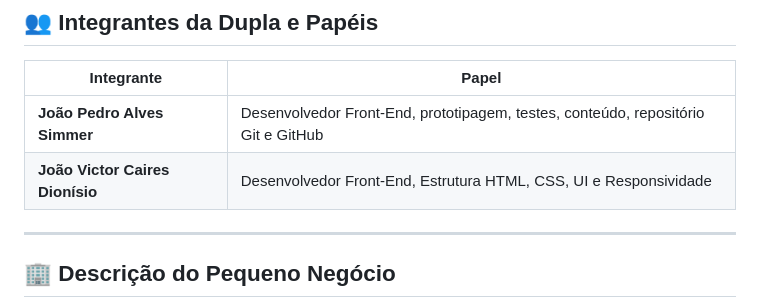
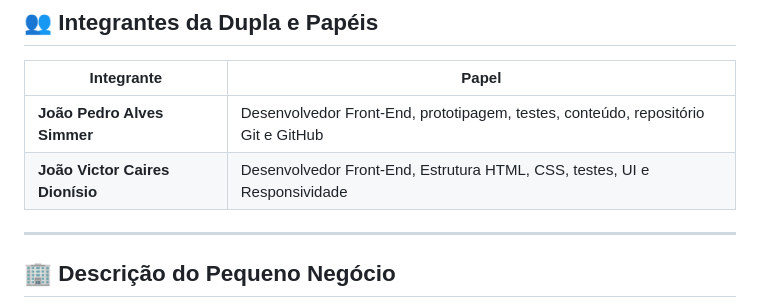
Before and after one commit to joaopsimmer02-creator/kaizen, a Markdown page: README.md, the part around the change. Drawn GitHub-style.

Commit message:
Update role description for João Victor Caires Dionísio

```diff
--- a/README.md
+++ b/README.md
@@ -4,7 +4,7 @@
 | Integrante | Papel |
 |-----------|--------|
 | **João Pedro Alves Simmer** | Desenvolvedor Front-End, prototipagem, testes, conteúdo, repositório Git e GitHub |
-| **João Victor Caires Dionísio** | Desenvolvedor Front-End, Estrutura HTML, CSS, UI e Responsividade |
+| **João Victor Caires Dionísio** | Desenvolvedor Front-End, Estrutura HTML, CSS, testes, UI e Responsividade |
 
 ---
 
```
